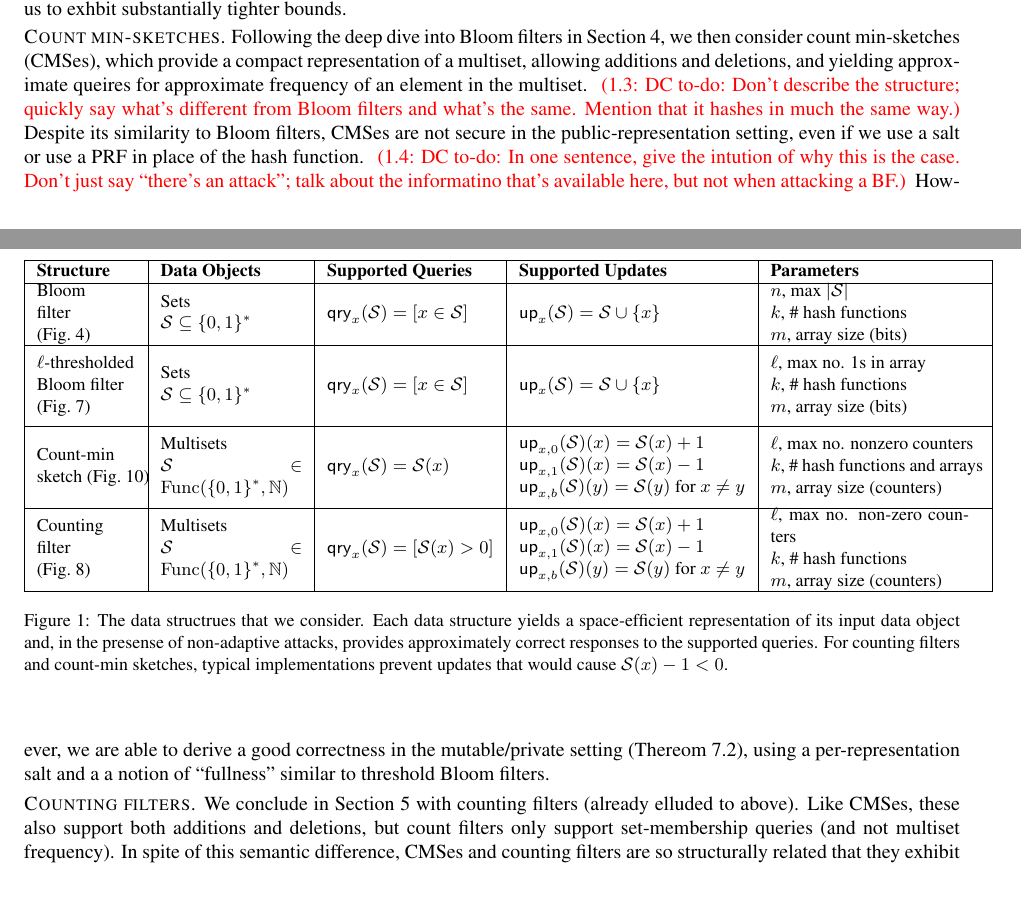
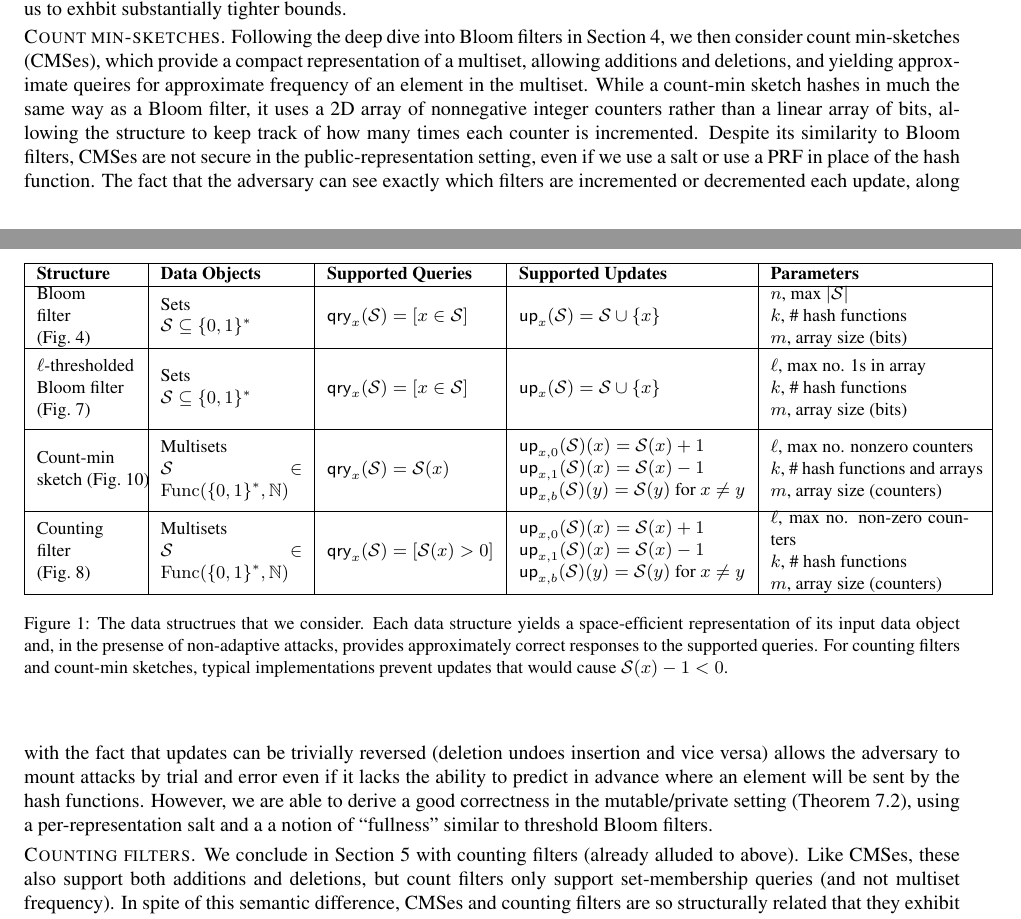
Before and after one commit to dmclayton/Mutable-Data-Structures, a LaTeX document (mutable.tex, which reads intro.tex): two parts of pages 4 and 5 of 28, joined at a grey line, cut so that both start at the same text, the shorter picture padded with empty space. Compiled offline with pdfLaTeX.

Commit message:
rewriting cms summary

```diff
--- a/intro.tex
+++ b/intro.tex
@@ -176,25 +176,25 @@ fulllness this way allos us to exhbit substantially tighter bounds.
 Following the deep dive into Bloom filters in Section~\ref{sec:bloom}, we then
 consider count min-sketches (CMSes), which provide a compact representation of a
 multiset, allowing additions and deletions, and yielding approximate queires for
-approximate frequency of an element in the multiset.
-%
-\todo{DC}{Don't describe the structure; quickly say what's different from Bloom
-filters and what's the same. Mention that it hashes in much the same way.}
+approximate frequency of an element in the multiset. While a count-min sketch
+hashes in much the same way as a Bloom filter, it uses a 2D array of nonnegative
+integer counters rather than a linear array of bits, allowing the structure to
+keep track of how many times each counter is incremented.
 %
 Despite its similarity to Bloom filters, CMSes are not secure in the
 public-representation setting, even if we use a salt or use a PRF in place of
-the hash function.
-%
-\todo{DC}{In one sentence, give the intution of why this is the case. Don't just
-say ``there's an attack''; talk about the informatino that's available here, but
-not when attacking a BF.}
+the hash function. The fact that the adversary can see exactly which filters are
+incremented or decremented each update, along with the fact that updates can be
+trivially reversed (deletion undoes insertion and vice versa) allows the
+adversary to mount attacks by trial and error even if it lacks the ability to
+predict in advance where an element will be sent by the hash functions.
 %
 However, we are able to derive a good correctness in the mutable/private setting
-(Thereom~\ref{thm:scms-erreps-th}), using a per-representation salt and a a
+(Theorem~\ref{thm:scms-erreps-th}), using a per-representation salt and a a
 notion of ``fullness'' similar to threshold Bloom filters.
 
 \heading{Counting filters}
-We conclude in Section~\ref{sec:count} with counting filters (already elluded
+We conclude in Section~\ref{sec:count} with counting filters (already alluded
 to above).
 %
 Like CMSes, these also support both additions and deletions, but count filters
```
